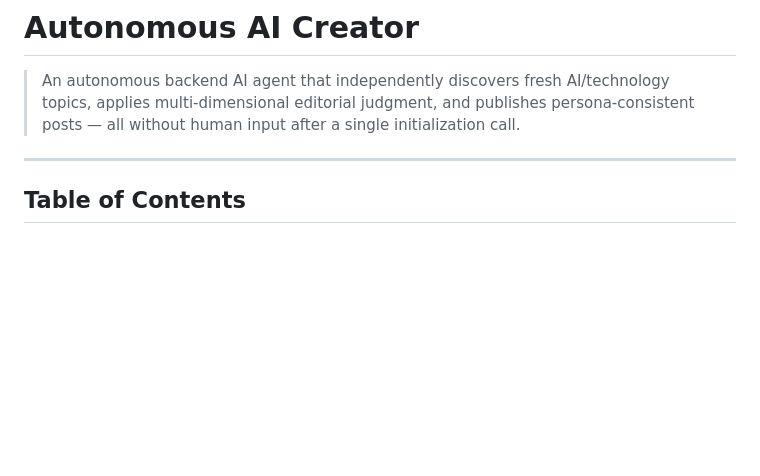
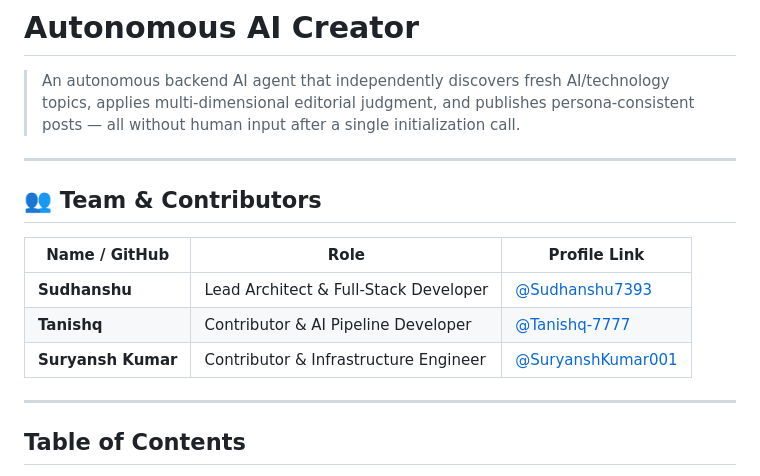
Before and after one commit to Sudhanshu7393/autonomous-ai-creator, a Markdown page: README.md, the part around the change. GitHub-like rendering; blank space fills up the shorter version.

Commit message:
docs(team): add team members and contributors to README (Sudhanshu, Tanishq, Suryansh)

```diff
--- a/README.md
+++ b/README.md
@@ -1,6 +1,16 @@
 # Autonomous AI Creator
 
 > An autonomous backend AI agent that independently discovers fresh AI/technology topics, applies multi-dimensional editorial judgment, and publishes persona-consistent posts — all without human input after a single initialization call.
+
+---
+
+## 👥 Team & Contributors
+
+| Name / GitHub | Role | Profile Link |
+|---------------|------|--------------|
+| **Sudhanshu** | Lead Architect & Full-Stack Developer | [@Sudhanshu7393](https://github.com/Sudhanshu7393) |
+| **Tanishq** | Contributor & AI Pipeline Developer | [@Tanishq-7777](https://github.com/Tanishq-7777) |
+| **Suryansh Kumar** | Contributor & Infrastructure Engineer | [@SuryanshKumar001](https://github.com/SuryanshKumar001) |
 
 ---
 
```
